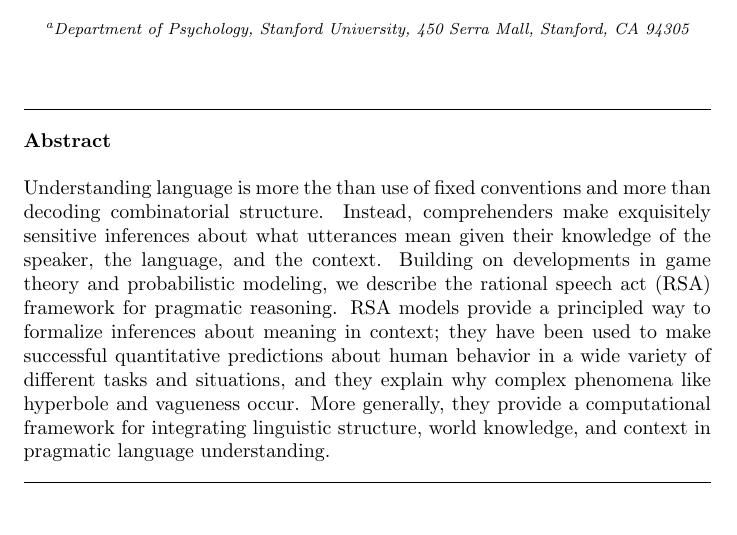
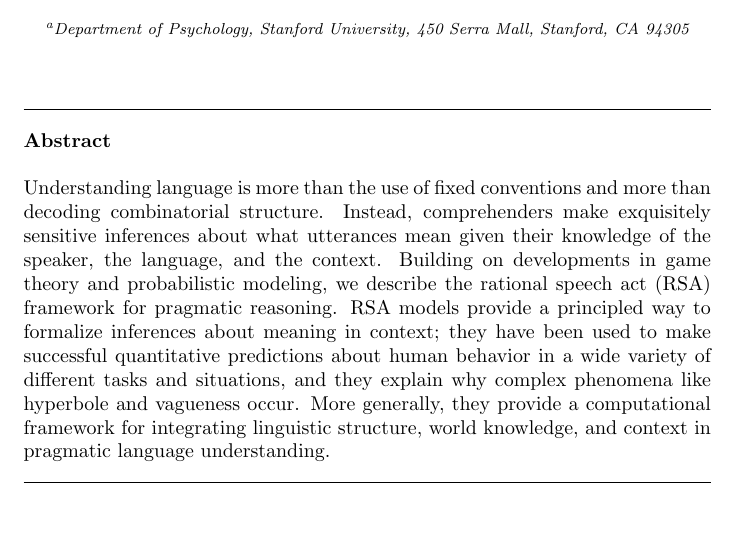
Before and after one commit to ngoodman/ProbPragTiCS2016, a LaTeX paper (PragmaTiCS.tex): part of page 1 of 21, cut so that both start at the same text. Compiled offline with pdfLaTeX.

Commit message:
mike revisions

```diff
--- a/PragmaTiCS.tex
+++ b/PragmaTiCS.tex
@@ -26,7 +26,7 @@
 \begin{document}
 
 \begin{abstract}
-Understanding language is more the than use of fixed conventions and more than decoding combinatorial structure. Instead, comprehenders make exquisitely sensitive inferences about what utterances mean given their knowledge of the speaker, the language, and the context.
+Understanding language is more than the use of fixed conventions and more than decoding combinatorial structure. Instead, comprehenders make exquisitely sensitive inferences about what utterances mean given their knowledge of the speaker, the language, and the context.
 Building on developments in game theory and probabilistic modeling, we describe the rational speech act (RSA) framework for pragmatic reasoning. RSA models provide a principled way to formalize inferences about meaning in context; they have been used to make successful quantitative predictions about human behavior in a wide variety of different tasks and situations, and they explain why complex phenomena like hyperbole and vagueness occur. More generally, they provide a computational framework for integrating linguistic structure, world knowledge, and context in pragmatic language understanding.
 \end{abstract}
 
```
